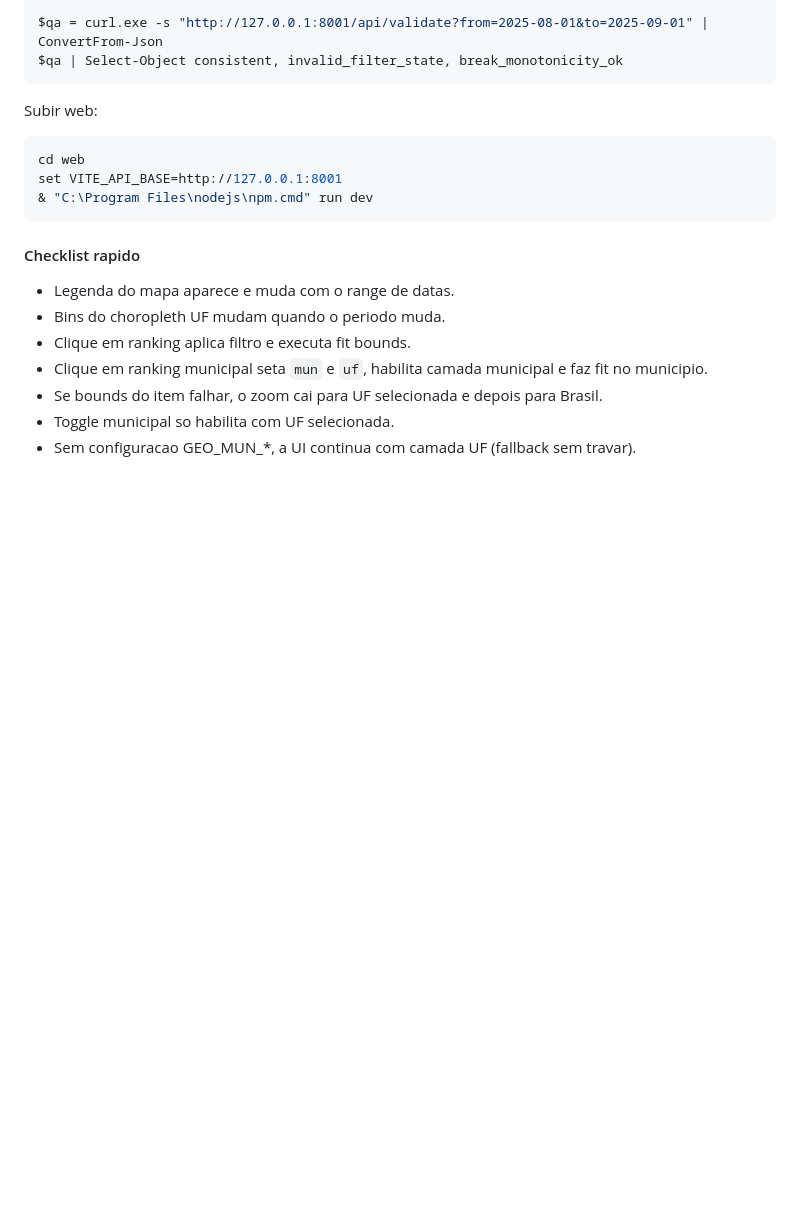
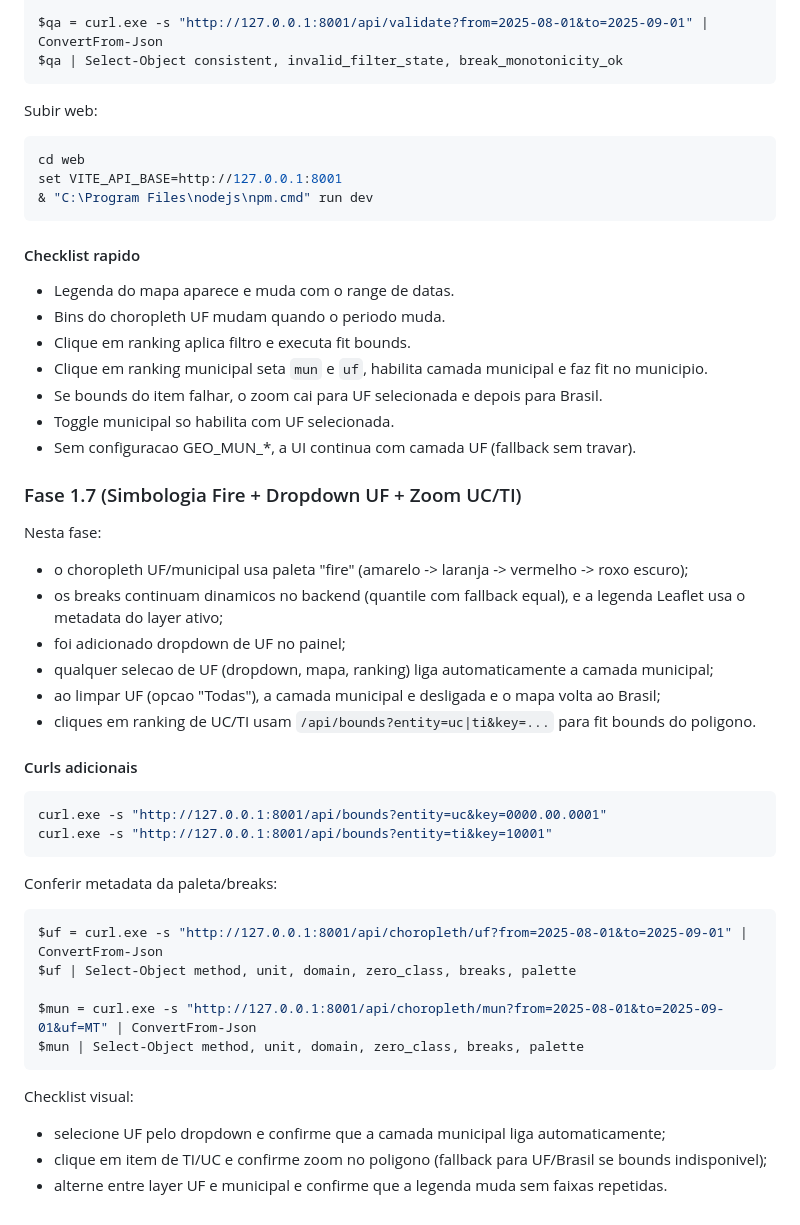
Before and after one commit to rafaelparanhoss/inpe-queimadas-etl, a Markdown page: README.md, the part around the change. Rendered like a GitHub page; blank space fills up the shorter version.

Commit message:
docs: document fire palette and uc-ti bounds checks

````diff
--- a/README.md
+++ b/README.md
@@ -298,3 +298,35 @@ set VITE_API_BASE=http://127.0.0.1:8001
 - Se bounds do item falhar, o zoom cai para UF selecionada e depois para Brasil.
 - Toggle municipal so habilita com UF selecionada.
 - Sem configuracao GEO_MUN_*, a UI continua com camada UF (fallback sem travar).
+
+### Fase 1.7 (Simbologia Fire + Dropdown UF + Zoom UC/TI)
+
+Nesta fase:
+- o choropleth UF/municipal usa paleta "fire" (amarelo -> laranja -> vermelho -> roxo escuro);
+- os breaks continuam dinamicos no backend (quantile com fallback equal), e a legenda Leaflet usa o metadata do layer ativo;
+- foi adicionado dropdown de UF no painel;
+- qualquer selecao de UF (dropdown, mapa, ranking) liga automaticamente a camada municipal;
+- ao limpar UF (opcao "Todas"), a camada municipal e desligada e o mapa volta ao Brasil;
+- cliques em ranking de UC/TI usam `/api/bounds?entity=uc|ti&key=...` para fit bounds do poligono.
+
+#### Curls adicionais
+
+```powershell
+curl.exe -s "http://127.0.0.1:8001/api/bounds?entity=uc&key=0000.00.0001"
+curl.exe -s "http://127.0.0.1:8001/api/bounds?entity=ti&key=10001"
+```
+
+Conferir metadata da paleta/breaks:
+
+```powershell
+$uf = curl.exe -s "http://127.0.0.1:8001/api/choropleth/uf?from=2025-08-01&to=2025-09-01" | ConvertFrom-Json
+$uf | Select-Object method, unit, domain, zero_class, breaks, palette
+
+$mun = curl.exe -s "http://127.0.0.1:8001/api/choropleth/mun?from=2025-08-01&to=2025-09-01&uf=MT" | ConvertFrom-Json
+$mun | Select-Object method, unit, domain, zero_class, breaks, palette
+```
+
+Checklist visual:
+- selecione UF pelo dropdown e confirme que a camada municipal liga automaticamente;
+- clique em item de TI/UC e confirme zoom no poligono (fallback para UF/Brasil se bounds indisponivel);
+- alterne entre layer UF e municipal e confirme que a legenda muda sem faixas repetidas.
````
